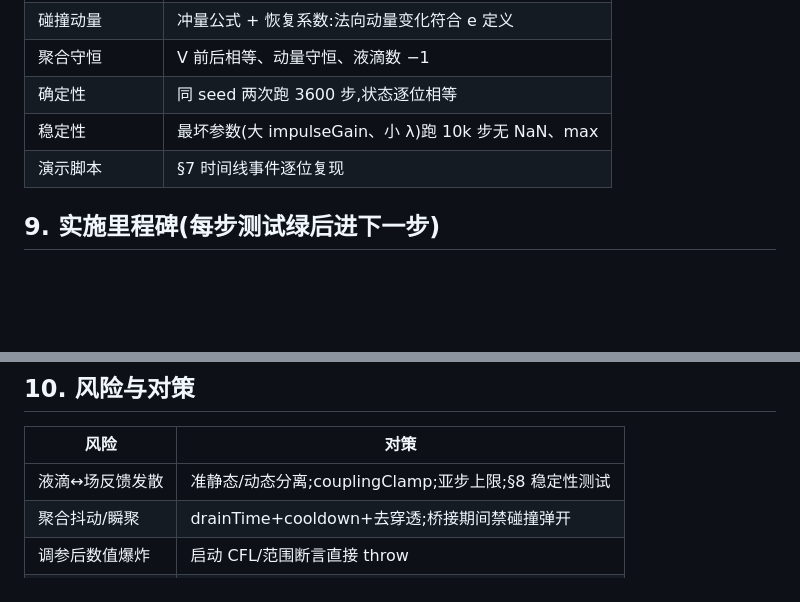
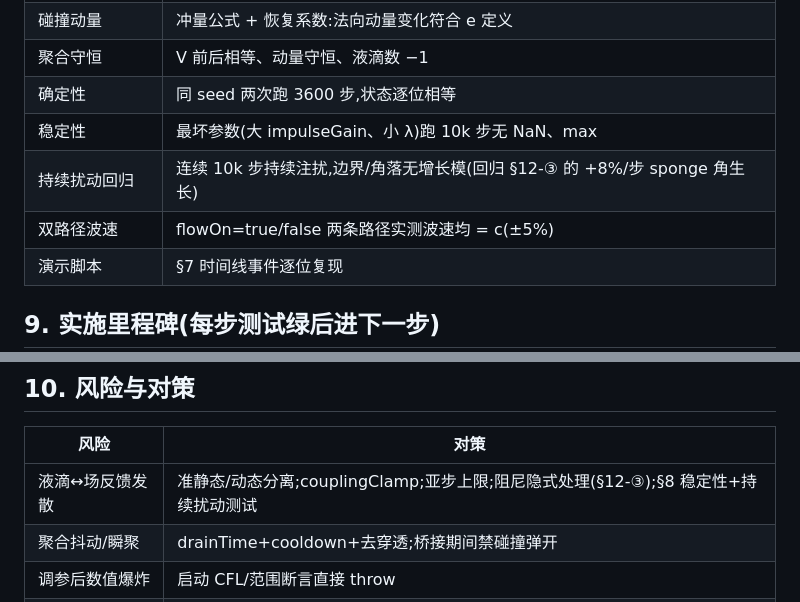
Before and after one commit to thaloria0723/relationship, a Markdown page: docs/物理模型实施文档-2026-09-06.md, 2 parts joined by grey strips. Rendered like a GitHub page; blank space fills up the shorter version.

```diff
--- a/docs/物理模型实施文档-2026-09-06.md
+++ b/docs/物理模型实施文档-2026-09-06.md
@@ -215,6 +218,8 @@ web/src/grayview/
 | 聚合守恒 | V 前后相等、动量守恒、液滴数 −1 |
 | 确定性 | 同 seed 两次跑 3600 步,状态逐位相等 |
 | 稳定性 | 最坏参数(大 impulseGain、小 λ)跑 10k 步无 NaN、max|h| 有界 |
+| 持续扰动回归 | 连续 10k 步持续注扰,边界/角落无增长模(回归 §12-③ 的 +8%/步 sponge 角生长) |
+| 双路径波速 | flowOn=true/false 两条路径实测波速均 = c(±5%) |
 | 演示脚本 | §7 时间线事件逐位复现 |
 
 ## 9. 实施里程碑(每步测试绿后进下一步)
@@ -228,7 +233,7 @@ web/src/grayview/
 
 | 风险 | 对策 |
 |---|---|
-| 液滴↔场反馈发散 | 准静态/动态分离;couplingClamp;亚步上限;§8 稳定性测试 |
+| 液滴↔场反馈发散 | 准静态/动态分离;couplingClamp;亚步上限;阻尼隐式处理(§12-③);§8 稳定性+持续扰动测试 |
 | 聚合抖动/瞬聚 | drainTime+cooldown+去穿透;桥接期间禁碰撞弹开 |
 | 调参后数值爆炸 | 启动 CFL/范围断言直接 throw |
 | 60fps 不达 | 先查分配(热路径零 new);gridN 降 192;示踪减半 |
```
Also changed, not shown: other parts of docs/物理模型实施文档-2026-09-06.md (+14 -3 lines).
